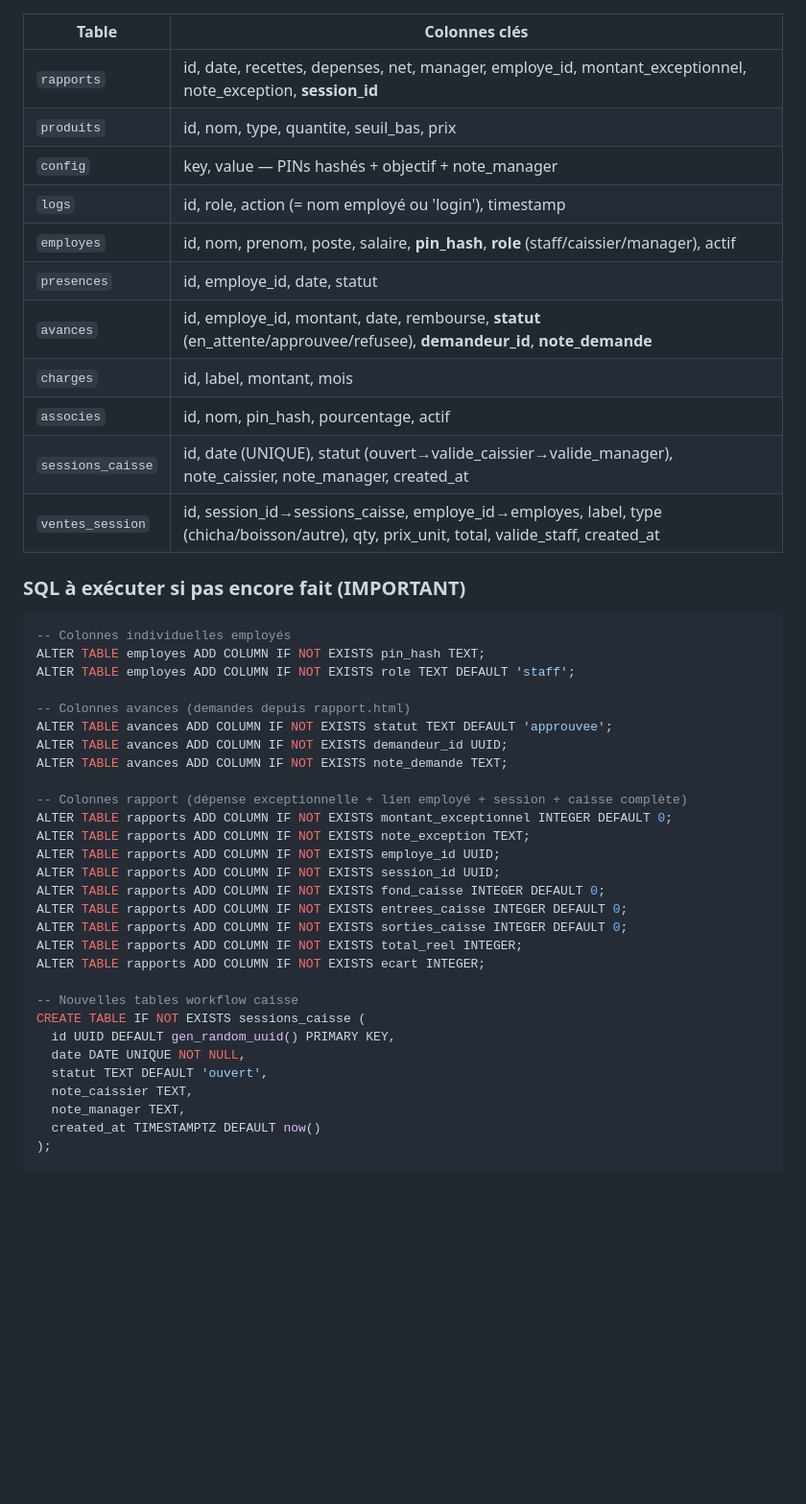
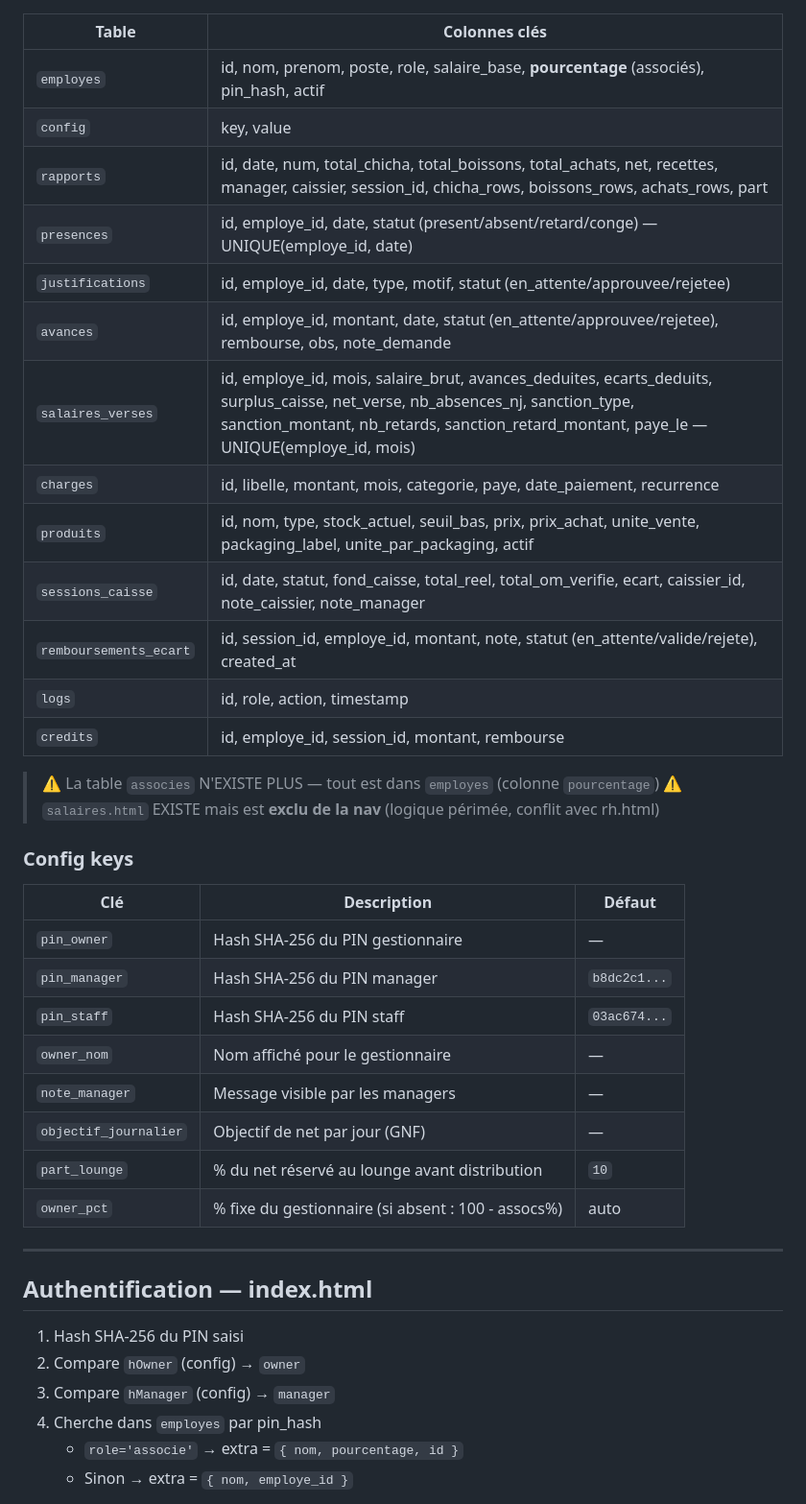
Before and after one commit to jeunesavane-ctrl/Monprojet, a Markdown page: CLAUDE.md, the part around one of its changes. Shown at 96% size. Drawn GitHub-style; blank space fills up the shorter version.

````diff
--- a/CLAUDE.md
+++ b/CLAUDE.md
@@ -49,46 +67,41 @@ medellin/
 | Table | Colonnes clés |
 |-------|--------------|
-| `rapports` | id, date, recettes, depenses, net, manager, employe_id, montant_exceptionnel, note_exception, **session_id** |
-| `produits` | id, nom, type, quantite, seuil_bas, prix |
-| `config` | key, value — PINs hashés + objectif + note_manager |
-| `logs` | id, role, action (= nom employé ou 'login'), timestamp |
-| `employes` | id, nom, prenom, poste, salaire, **pin_hash**, **role** (staff/caissier/manager), actif |
-| `presences` | id, employe_id, date, statut |
-| `avances` | id, employe_id, montant, date, rembourse, **statut** (en_attente/approuvee/refusee), **demandeur_id**, **note_demande** |
-| `charges` | id, label, montant, mois |
-| `associes` | id, nom, pin_hash, pourcentage, actif |
-| `sessions_caisse` | id, date (UNIQUE), statut (ouvert→valide_caissier→valide_manager), note_caissier, note_manager, created_at |
-| `ventes_session` | id, session_id→sessions_caisse, employe_id→employes, label, type (chicha/boisson/autre), qty, prix_unit, total, valide_staff, created_at |
+| `employes` | id, nom, prenom, poste, role, salaire_base, **pourcentage** (associés), pin_hash, actif |
+| `config` | key, value |
+| `rapports` | id, date, num, total_chicha, total_boissons, total_achats, net, recettes, manager, caissier, session_id, chicha_rows, boissons_rows, achats_rows, part |
+| `presences` | id, employe_id, date, statut (present/absent/retard/conge) — UNIQUE(employe_id, date) |
+| `justifications` | id, employe_id, date, type, motif, statut (en_attente/approuvee/rejetee) |
+| `avances` | id, employe_id, montant, date, statut (en_attente/approuvee/rejetee), rembourse, obs, note_demande |
+| `salaires_verses` | id, employe_id, mois, salaire_brut, avances_deduites, ecarts_deduits, surplus_caisse, net_verse, nb_absences_nj, sanction_type, sanction_montant, nb_retards, sanction_retard_montant, paye_le — UNIQUE(employe_id, mois) |
+| `charges` | id, libelle, montant, mois, categorie, paye, date_paiement, recurrence |
+| `produits` | id, nom, type, stock_actuel, seuil_bas, prix, prix_achat, unite_vente, packaging_label, unite_par_packaging, actif |
+| `sessions_caisse` | id, date, statut, fond_caisse, total_reel, total_om_verifie, ecart, caissier_id, note_caissier, note_manager |
+| `remboursements_ecart` | id, session_id, employe_id, montant, note, statut (en_attente/valide/rejete), created_at |
+| `logs` | id, role, action, timestamp |
+| `credits` | id, employe_id, session_id, montant, rembourse |
 
-### SQL à exécuter si pas encore fait (IMPORTANT)
-```sql
--- Colonnes individuelles employés
-ALTER TABLE employes ADD COLUMN IF NOT EXISTS pin_hash TEXT;
-ALTER TABLE employes ADD COLUMN IF NOT EXISTS role TEXT DEFAULT 'staff';
+> ⚠ La table `associes` N'EXISTE PLUS — tout est dans `employes` (colonne `pourcentage`)
+> ⚠ `salaires.html` EXISTE mais est **exclu de la nav** (logique périmée, conflit avec rh.html)
 
--- Colonnes avances (demandes depuis rapport.html)
-ALTER TABLE avances ADD COLUMN IF NOT EXISTS statut TEXT DEFAULT 'approuvee';
-ALTER TABLE avances ADD COLUMN IF NOT EXISTS demandeur_id UUID;
-ALTER TABLE avances ADD COLUMN IF NOT EXISTS note_demande TEXT;
+### Config keys
+| Clé | Description | Défaut |
+|-----|-------------|--------|
+| `pin_owner` | Hash SHA-256 du PIN gestionnaire | — |
+| `pin_manager` | Hash SHA-256 du PIN manager | `b8dc2c1...` |
+| `pin_staff` | Hash SHA-256 du PIN staff | `03ac674...` |
+| `owner_nom` | Nom affiché pour le gestionnaire | — |
+| `note_manager` | Message visible par les managers | — |
+| `objectif_journalier` | Objectif de net par jour (GNF) | — |
+| `part_lounge` | % du net réservé au lounge avant distribution | `10` |
+| `owner_pct` | % fixe du gestionnaire (si absent : 100 - assocs%) | auto |
 
--- Colonnes rapport (dépense exceptionnelle + lien employé + session + caisse complète)
-ALTER TABLE rapports ADD COLUMN IF NOT EXISTS montant_exceptionnel INTEGER DEFAULT 0;
-ALTER TABLE rapports ADD COLUMN IF NOT EXISTS note_exception TEXT;
-ALTER TABLE rapports ADD COLUMN IF NOT EXISTS employe_id UUID;
-ALTER TABLE rapports ADD COLUMN IF NOT EXISTS session_id UUID;
-ALTER TABLE rapports ADD COLUMN IF NOT EXISTS fond_caisse INTEGER DEFAULT 0;
-ALTER TABLE rapports ADD COLUMN IF NOT EXISTS entrees_caisse INTEGER DEFAULT 0;
-ALTER TABLE rapports ADD COLUMN IF NOT EXISTS sorties_caisse INTEGER DEFAULT 0;
-ALTER TABLE rapports ADD COLUMN IF NOT EXISTS total_reel INTEGER;
-ALTER TABLE rapports ADD COLUMN IF NOT EXISTS ecart INTEGER;
+---
 
--- Nouvelles tables workflow caisse
-CREATE TABLE IF NOT EXISTS sessions_caisse (
-  id UUID DEFAULT gen_random_uuid() PRIMARY KEY,
-  date DATE UNIQUE NOT NULL,
-  statut TEXT DEFAULT 'ouvert',
-  note_caissier TEXT,
-  note_manager TEXT,
-  created_at TIMESTAMPTZ DEFAULT now()
-);
+## Authentification — index.html
+1. Hash SHA-256 du PIN saisi
+2. Compare `hOwner` (config) → `owner`
+3. Compare `hManager` (config) → `manager`
+4. Cherche dans `employes` par pin_hash
+   - `role='associe'` → extra = `{ nom, pourcentage, id }`
+   - Sinon → extra = `{ nom, employe_id }`
 
````
Also changed, not shown: other parts of CLAUDE.md (+211 -221 lines).
